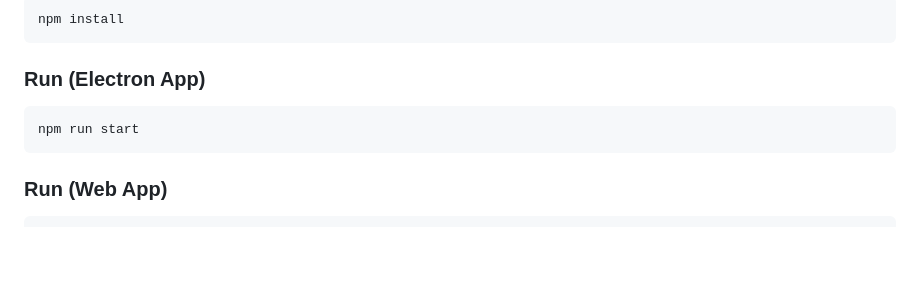
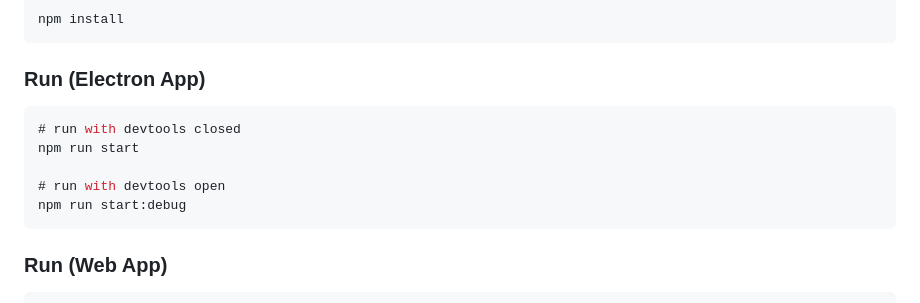
Before and after one commit to dotherightthing/crop-renamer, a Markdown page: README.md, the part around the change. Rendered like a GitHub page; blank space fills up the shorter version.

Commit message:
Documentation

````diff
--- a/README.md
+++ b/README.md
@@ -28,7 +28,11 @@ npm install
 ### Run (Electron App)
 
 ```js
+# run with devtools closed
 npm run start
+
+# run with devtools open
+npm run start:debug
 ```
 
 ### Run (Web App)
````
